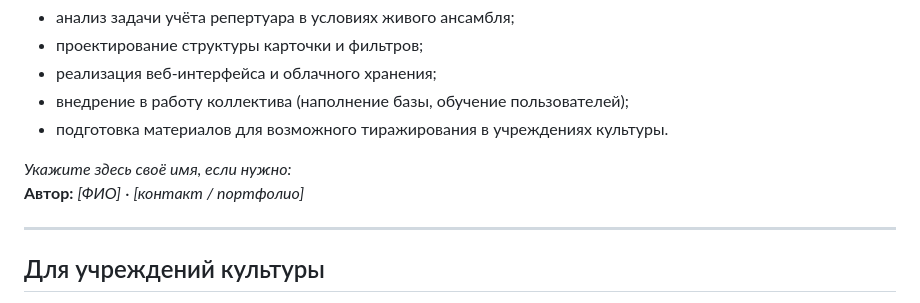
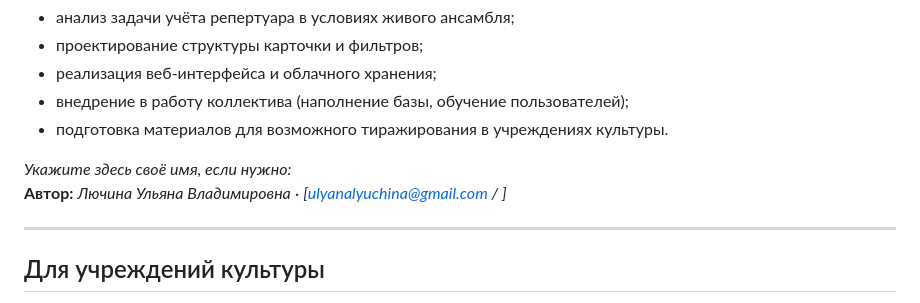
Before and after one commit to ulyana-lychina/rodnye-napevy, a Markdown page: README.md, the part around the change. GitHub-like rendering.

```diff
--- a/README.md
+++ b/README.md
@@ -120,7 +120,7 @@ _Планируется:_ ссылки на файлы нот и минусов
 - подготовка материалов для возможного тиражирования в учреждениях культуры.
 
 _Укажите здесь своё имя, если нужно:_
-**Автор:** _[ФИО]_ · _[контакт / портфолио]_
+**Автор:** _Лючина Ульяна Владимировна_ · _[ulyanalyuchina@gmail.com / ]_
 
 ---
 
```
